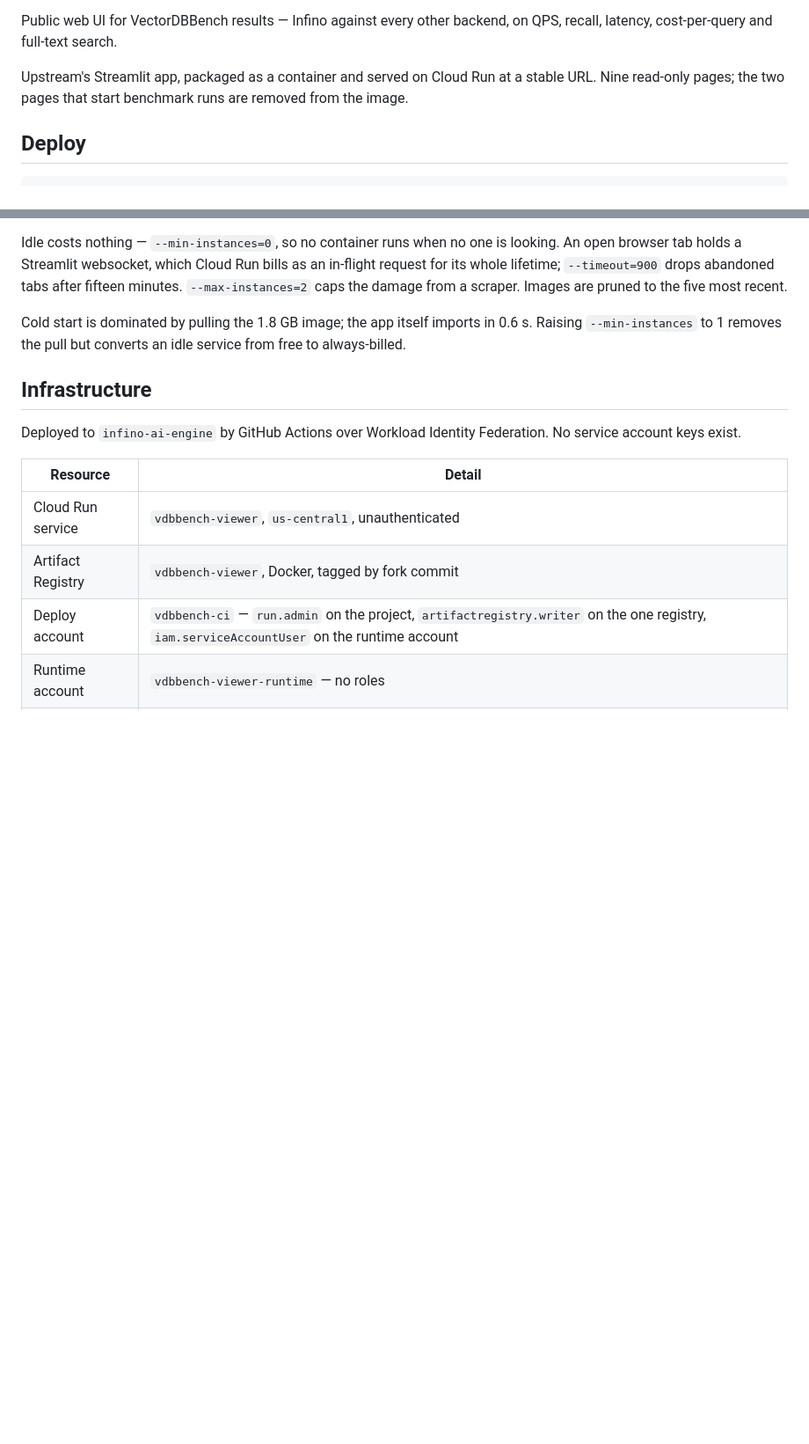
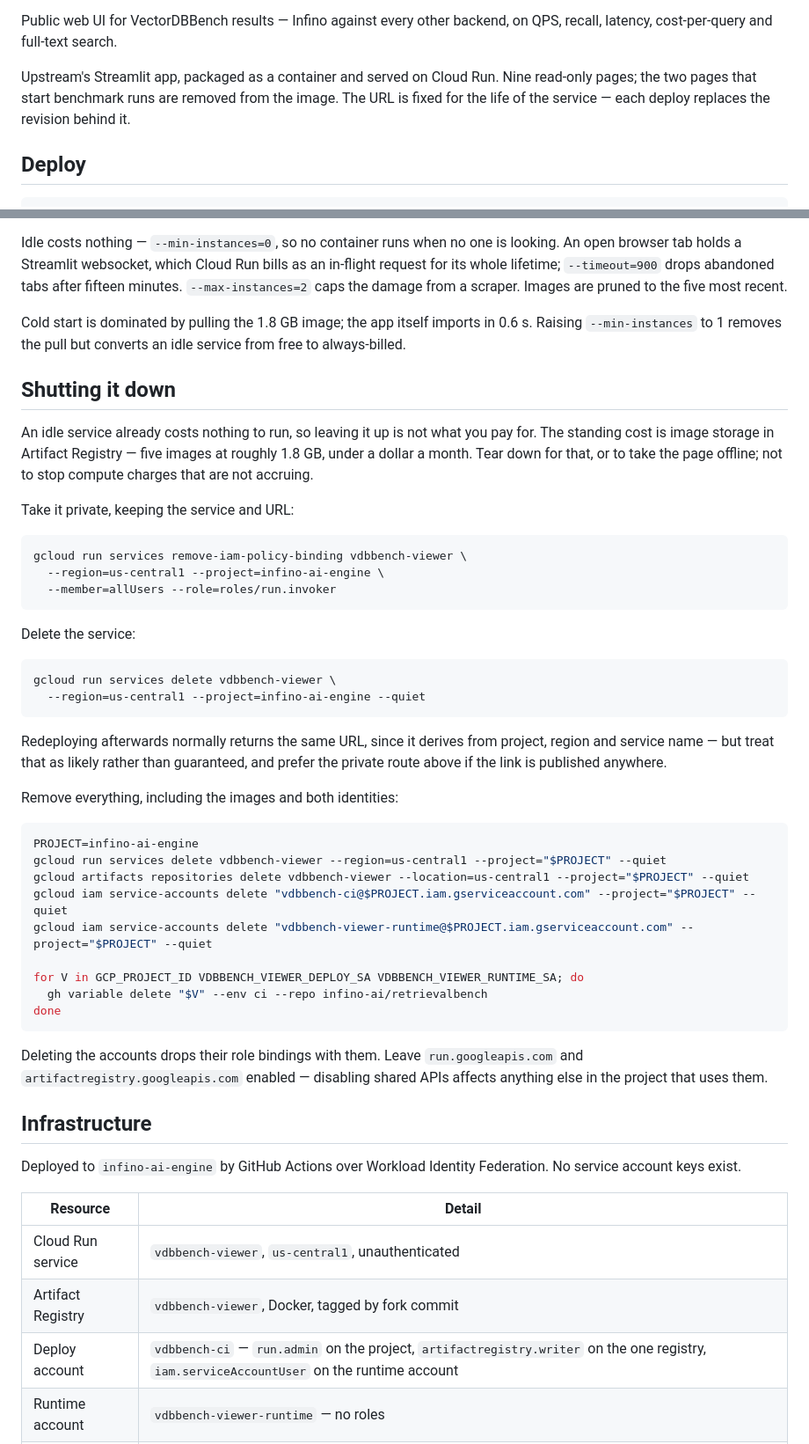
Before and after one commit to infino-ai/retrievalbench, a Markdown page: vdbbench-viewer/README.md, 2 parts joined by grey strips. Shown at 88% size. Drawn GitHub-style; blank space fills up the shorter version.

Commit message:
vdbbench-viewer: document the live URL and how to tear it down

````diff
--- a/vdbbench-viewer/README.md
+++ b/vdbbench-viewer/README.md
@@ -3,9 +5,10 @@
 Public web UI for VectorDBBench results — Infino against every other backend,
 on QPS, recall, latency, cost-per-query and full-text search.
 
-Upstream's Streamlit app, packaged as a container and served on Cloud Run at a
-stable URL. Nine read-only pages; the two pages that start benchmark runs are
-removed from the image.
+Upstream's Streamlit app, packaged as a container and served on Cloud Run.
+Nine read-only pages; the two pages that start benchmark runs are removed from
+the image. The URL is fixed for the life of the service — each deploy replaces
+the revision behind it.
 
 ## Deploy
 
@@ -96,6 +99,51 @@ Cold start is dominated by pulling the 1.8 GB image; the app itself imports in
 0.6 s. Raising `--min-instances` to 1 removes the pull but converts an idle
 service from free to always-billed.
 
+## Shutting it down
+
+An idle service already costs nothing to run, so leaving it up is not what you
+pay for. The standing cost is image storage in Artifact Registry — five images
+at roughly 1.8 GB, under a dollar a month. Tear down for that, or to take the
+page offline; not to stop compute charges that are not accruing.
+
+Take it private, keeping the service and URL:
+
+```sh
+gcloud run services remove-iam-policy-binding vdbbench-viewer \
+  --region=us-central1 --project=infino-ai-engine \
+  --member=allUsers --role=roles/run.invoker
+```
+
+Delete the service:
+
+```sh
+gcloud run services delete vdbbench-viewer \
+  --region=us-central1 --project=infino-ai-engine --quiet
+```
+
+Redeploying afterwards normally returns the same URL, since it derives from
+project, region and service name — but treat that as likely rather than
+guaranteed, and prefer the private route above if the link is published
+anywhere.
+
+Remove everything, including the images and both identities:
+
+```sh
+PROJECT=infino-ai-engine
+gcloud run services delete vdbbench-viewer --region=us-central1 --project="$PROJECT" --quiet
+gcloud artifacts repositories delete vdbbench-viewer --location=us-central1 --project="$PROJECT" --quiet
+gcloud iam service-accounts delete "vdbbench-ci@$PROJECT.iam.gserviceaccount.com" --project="$PROJECT" --quiet
+gcloud iam service-accounts delete "vdbbench-viewer-runtime@$PROJECT.iam.gserviceaccount.com" --project="$PROJECT" --quiet
+
+for V in GCP_PROJECT_ID VDBBENCH_VIEWER_DEPLOY_SA VDBBENCH_VIEWER_RUNTIME_SA; do
+  gh variable delete "$V" --env ci --repo infino-ai/retrievalbench
+done
+```
+
+Deleting the accounts drops their role bindings with them. Leave
+`run.googleapis.com` and `artifactregistry.googleapis.com` enabled — disabling
+shared APIs affects anything else in the project that uses them.
+
 ## Infrastructure
 
 Deployed to `infino-ai-engine` by GitHub Actions over Workload Identity
````
Also changed, not shown: other parts of vdbbench-viewer/README.md (+2 -0 lines).
